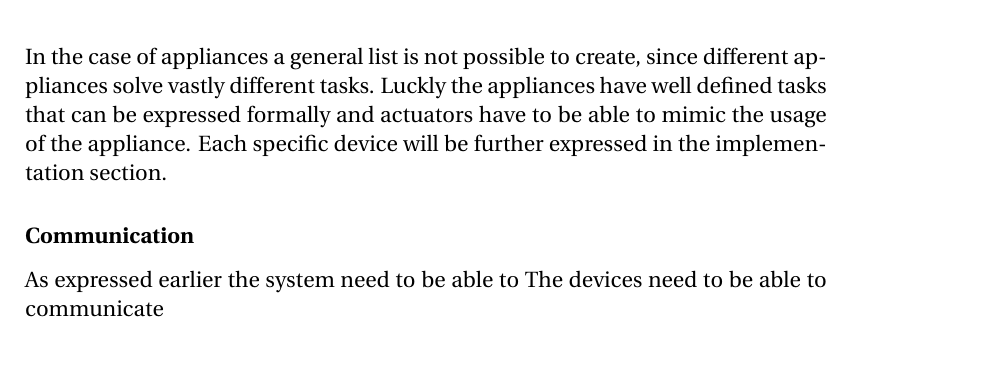
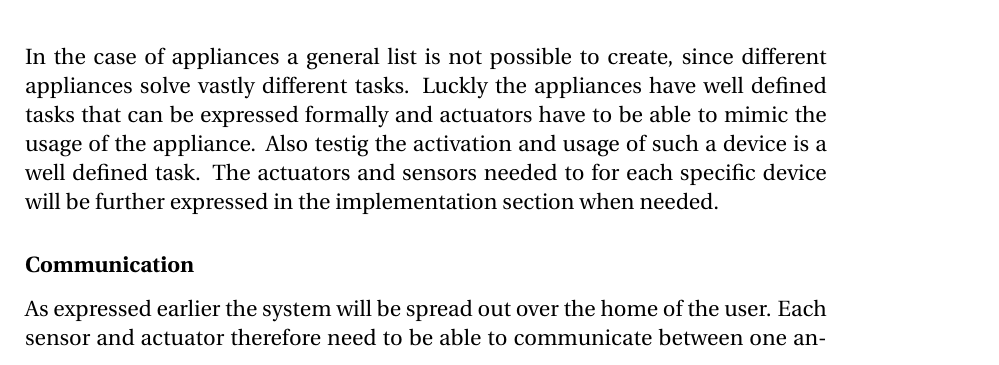
Before and after one commit to simonvandel/AHA, a LaTeX thesis (Report/master.tex, which reads Report/Analysis/PACT.tex): part of page 19 of 38, cut so that both start at the same text. Compiled offline with pdfLaTeX.

Commit message:
Technology in PACT done and ready for review

```diff
--- a/Report/Analysis/PACT.tex
+++ b/Report/Analysis/PACT.tex
@@ -64,8 +64,7 @@ In all systems the output are the actuators. The actuators have to be able to mi
 	\item Turn on/off the light
 	\item Dim the light up/down if possible
 \end{itemize}
-In the case of appliances a general list is not possible to create, since different appliances solve vastly different tasks. Luckly the appliances have well defined tasks that can be expressed formally and actuators have to be able to mimic the usage of the appliance. Each specific device will be further expressed in the implementation section.
+In the case of appliances a general list is not possible to create, since different appliances solve vastly different tasks. Luckly the appliances have well defined tasks that can be expressed formally and actuators have to be able to mimic the usage of the appliance. Also testig the activation and usage of such a device is a well defined task. The actuators and sensors needed to for each specific device will be further expressed in the implementation section when needed.
 
 \subsubsection{Communication}
-As expressed earlier the system need to be able to
-The devices need to be able to communicate
+As expressed earlier the system will be spread out over the home of the user. Each sensor and actuator therefore need to be able to communicate between one another. The structuring of this can be found in \cref{sub:systemDesignArchitecture}. Since the focus of this project in not on the communication the Technologies for this will follow the standards used within the established field of home automation.
```
